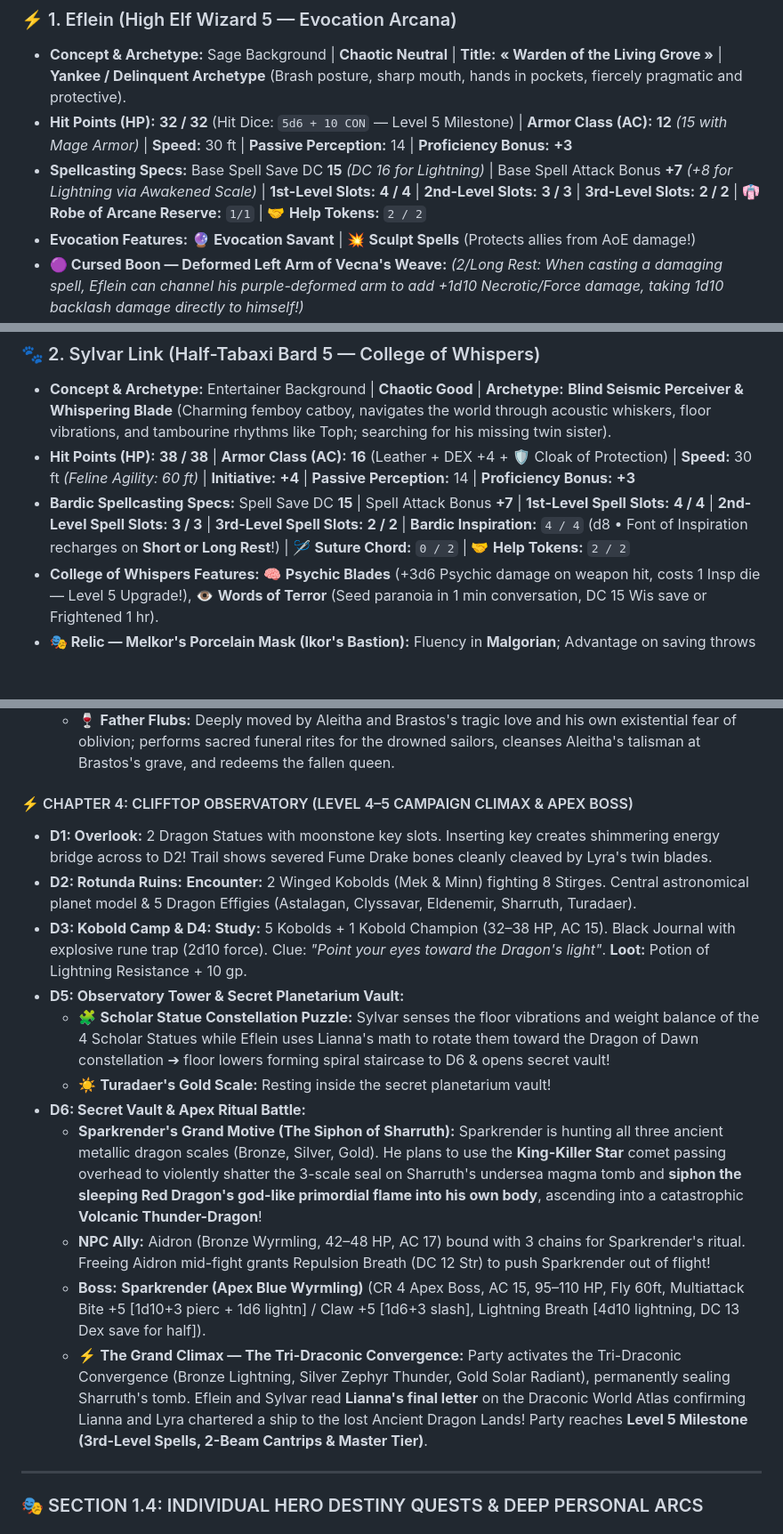
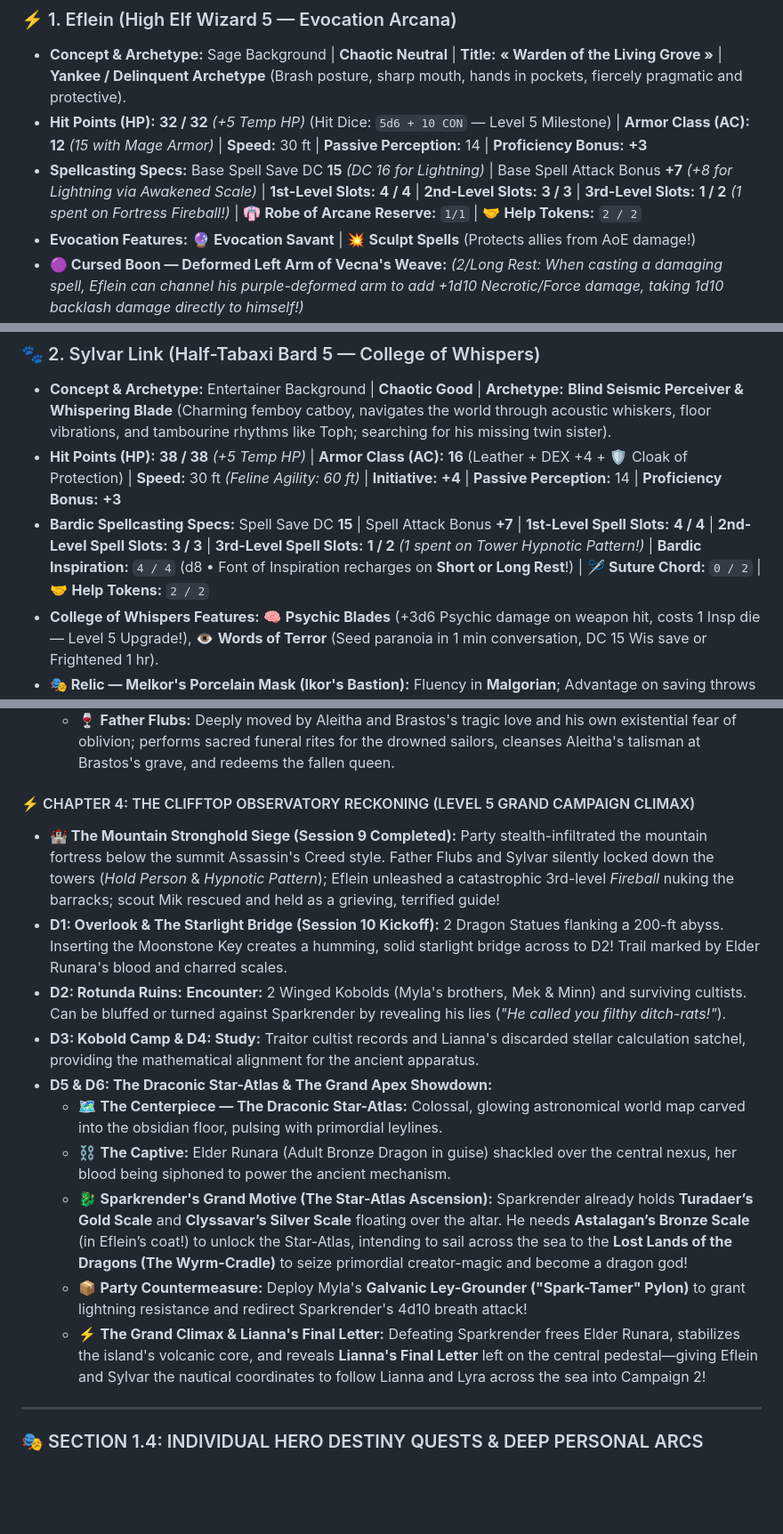
Before and after one commit to raelpinpin-create/dnd-stormwreck-isle, a Markdown page: DM_SCREEN.md, 3 parts joined by grey strips. Shown at 89% size. Drawn GitHub-style; blank space fills up the shorter version.

```diff
--- a/DM_SCREEN.md
+++ b/DM_SCREEN.md
@@ -9,8 +9,8 @@
 
 ### ⚡ 1. Eflein (High Elf Wizard 5 — Evocation Arcana)
 * **Concept & Archetype:** Sage Background | **Chaotic Neutral** | **Title:** **« Warden of the Living Grove »** | **Yankee / Delinquent Archetype** (Brash posture, sharp mouth, hands in pockets, fiercely pragmatic and protective).
-* **Hit Points (HP):** **32 / 32** (Hit Dice: `5d6 + 10 CON` — Level 5 Milestone) | **Armor Class (AC):** **12** *(15 with Mage Armor)* | **Speed:** 30 ft | **Passive Perception:** 14 | **Proficiency Bonus:** **+3**
-* **Spellcasting Specs:** Base Spell Save DC **15** *(DC 16 for Lightning)* | Base Spell Attack Bonus **+7** *(+8 for Lightning via Awakened Scale)* | **1st-Level Slots:** **4 / 4** | **2nd-Level Slots:** **3 / 3** | **3rd-Level Slots:** **2 / 2** | 👘 **Robe of Arcane Reserve:** `1/1` | 🤝 **Help Tokens:** `2 / 2`
+* **Hit Points (HP):** **32 / 32** *(+5 Temp HP)* (Hit Dice: `5d6 + 10 CON` — Level 5 Milestone) | **Armor Class (AC):** **12** *(15 with Mage Armor)* | **Speed:** 30 ft | **Passive Perception:** 14 | **Proficiency Bonus:** **+3**
+* **Spellcasting Specs:** Base Spell Save DC **15** *(DC 16 for Lightning)* | Base Spell Attack Bonus **+7** *(+8 for Lightning via Awakened Scale)* | **1st-Level Slots:** **4 / 4** | **2nd-Level Slots:** **3 / 3** | **3rd-Level Slots:** **1 / 2** *(1 spent on Fortress Fireball!)* | 👘 **Robe of Arcane Reserve:** `1/1` | 🤝 **Help Tokens:** `2 / 2`
 * **Evocation Features:** 🔮 **Evocation Savant** | 💥 **Sculpt Spells** (Protects allies from AoE damage!)
 * **🟣 Cursed Boon — Deformed Left Arm of Vecna's Weave:** *(2/Long Rest: When casting a damaging spell, Eflein can channel his purple-deformed arm to add +1d10 Necrotic/Force damage, taking 1d10 backlash damage directly to himself!)*
 * **🌌 Shared Party Boon — The Sovereign's Planar Scar:** Permanent Advantage on saving throws vs. Frightened, Charmed, and Stunned; *Planar Gravity Step (1/Short Rest):* Bonus Action 20-ft jump/glide ignoring difficult terrain without provoking opportunity attacks.
@@ -19,8 +19,8 @@
 
 ### 🐾 2. Sylvar Link (Half-Tabaxi Bard 5 — College of Whispers)
 * **Concept & Archetype:** Entertainer Background | **Chaotic Good** | **Archetype:** **Blind Seismic Perceiver & Whispering Blade** (Charming femboy catboy, navigates the world through acoustic whiskers, floor vibrations, and tambourine rhythms like Toph; searching for his missing twin sister).
-* **Hit Points (HP):** **38 / 38** | **Armor Class (AC):** **16** (Leather + DEX +4 + 🛡️ Cloak of Protection) | **Speed:** 30 ft *(Feline Agility: 60 ft)* | **Initiative:** **+4** | **Passive Perception:** 14 | **Proficiency Bonus:** **+3**
-* **Bardic Spellcasting Specs:** Spell Save DC **15** | Spell Attack Bonus **+7** | **1st-Level Spell Slots:** **4 / 4** | **2nd-Level Spell Slots:** **3 / 3** | **3rd-Level Spell Slots:** **2 / 2** | **Bardic Inspiration:** `4 / 4` (d8 • Font of Inspiration recharges on **Short or Long Rest**!) | 🪡 **Suture Chord:** `0 / 2` | 🤝 **Help Tokens:** `2 / 2`
+* **Hit Points (HP):** **38 / 38** *(+5 Temp HP)* | **Armor Class (AC):** **16** (Leather + DEX +4 + 🛡️ Cloak of Protection) | **Speed:** 30 ft *(Feline Agility: 60 ft)* | **Initiative:** **+4** | **Passive Perception:** 14 | **Proficiency Bonus:** **+3**
+* **Bardic Spellcasting Specs:** Spell Save DC **15** | Spell Attack Bonus **+7** | **1st-Level Spell Slots:** **4 / 4** | **2nd-Level Spell Slots:** **3 / 3** | **3rd-Level Spell Slots:** **1 / 2** *(1 spent on Tower Hypnotic Pattern!)* | **Bardic Inspiration:** `4 / 4` (d8 • Font of Inspiration recharges on **Short or Long Rest**!) | 🪡 **Suture Chord:** `0 / 2` | 🤝 **Help Tokens:** `2 / 2`
 * **College of Whispers Features:** 🧠 **Psychic Blades** (+3d6 Psychic damage on weapon hit, costs 1 Insp die — Level 5 Upgrade!), 👁️ **Words of Terror** (Seed paranoia in 1 min conversation, DC 15 Wis save or Frightened 1 hr).
 * **🎭 Relic — Melkor's Porcelain Mask (Ikor's Bastion):** Fluency in **Malgorian**; Advantage on saving throws vs spells, charms, and domination from extraplanar gods (Vecna, Moros); *Curse of Deific Rejection:* Divine healing from clerics/paladins burns for damage instead of restoring HP.
 * **Senses & Special Traits:** 🐾 **Blind Seismic Sense / Acoustic Blindsight (30–60 ft)** (Immune to visual dark/blind penalties; senses heartbeats, tremors, and footsteps), 🎶 **Song of Rest** (+1d6 HP on Short Rest), 🐾 **Feline Agility** (Burst to 60 ft speed).
@@ -112,18 +112,17 @@ graph TD
   * 🐾 **Sylvar Link:** Discovers twin-crescent blade gouges in the main mast and Lyra's torn crimson sash; braves the submerged hold (C9) to bond with **Clyssavar's Silver Scale**, experiencing the acoustic epiphany of the Zephyr Awakening and unlocking Level 4!
   * 🍷 **Father Flubs:** Deeply moved by Aleitha and Brastos's tragic love and his own existential fear of oblivion; performs sacred funeral rites for the drowned sailors, cleanses Aleitha's talisman at Brastos's grave, and redeems the fallen queen.
 
-#### ⚡ CHAPTER 4: CLIFFTOP OBSERVATORY (LEVEL 4–5 CAMPAIGN CLIMAX & APEX BOSS)
-* **D1: Overlook:** 2 Dragon Statues with moonstone key slots. Inserting key creates shimmering energy bridge across to D2! Trail shows severed Fume Drake bones cleanly cleaved by Lyra's twin blades.
-* **D2: Rotunda Ruins:** **Encounter:** 2 Winged Kobolds (Mek & Minn) fighting 8 Stirges. Central astronomical planet model & 5 Dragon Effigies (Astalagan, Clyssavar, Eldenemir, Sharruth, Turadaer).
-* **D3: Kobold Camp & D4: Study:** 5 Kobolds + 1 Kobold Champion (32–38 HP, AC 15). Black Journal with explosive rune trap (2d10 force). Clue: *"Point your eyes toward the Dragon's light"*. **Loot:** Potion of Lightning Resistance + 10 gp.
-* **D5: Observatory Tower & Secret Planetarium Vault:**
-  * 🧩 **Scholar Statue Constellation Puzzle:** Sylvar senses the floor vibrations and weight balance of the 4 Scholar Statues while Eflein uses Lianna's math to rotate them toward the Dragon of Dawn constellation ➔ floor lowers forming spiral staircase to D6 & opens secret vault!
-  * ☀️ **Turadaer's Gold Scale:** Resting inside the secret planetarium vault!
-* **D6: Secret Vault & Apex Ritual Battle:**
-  * **Sparkrender's Grand Motive (The Siphon of Sharruth):** Sparkrender is hunting all three ancient metallic dragon scales (Bronze, Silver, Gold). He plans to use the **King-Killer Star** comet passing overhead to violently shatter the 3-scale seal on Sharruth's undersea magma tomb and **siphon the sleeping Red Dragon's god-like primordial flame into his own body**, ascending into a catastrophic **Volcanic Thunder-Dragon**!
-  * **NPC Ally:** Aidron (Bronze Wyrmling, 42–48 HP, AC 17) bound with 3 chains for Sparkrender's ritual. Freeing Aidron mid-fight grants Repulsion Breath (DC 12 Str) to push Sparkrender out of flight!
-  * **Boss:** **Sparkrender (Apex Blue Wyrmling)** (CR 4 Apex Boss, AC 15, 95–110 HP, Fly 60ft, Multiattack Bite +5 [1d10+3 pierc + 1d6 lightn] / Claw +5 [1d6+3 slash], Lightning Breath [4d10 lightning, DC 13 Dex save for half]).
-  * ⚡ **The Grand Climax — The Tri-Draconic Convergence:** Party activates the Tri-Draconic Convergence (Bronze Lightning, Silver Zephyr Thunder, Gold Solar Radiant), permanently sealing Sharruth's tomb. Eflein and Sylvar read **Lianna's final letter** on the Draconic World Atlas confirming Lianna and Lyra chartered a ship to the lost Ancient Dragon Lands! Party reaches **Level 5 Milestone (3rd-Level Spells, 2-Beam Cantrips & Master Tier)**.
+#### ⚡ CHAPTER 4: THE CLIFFTOP OBSERVATORY RECKONING (LEVEL 5 GRAND CAMPAIGN CLIMAX)
+* **🏰 The Mountain Stronghold Siege (Session 9 Completed):** Party stealth-infiltrated the mountain fortress below the summit Assassin's Creed style. Father Flubs and Sylvar silently locked down the towers (*Hold Person* & *Hypnotic Pattern*); Eflein unleashed a catastrophic 3rd-level *Fireball* nuking the barracks; scout Mik rescued and held as a grieving, terrified guide!
+* **D1: Overlook & The Starlight Bridge (Session 10 Kickoff):** 2 Dragon Statues flanking a 200-ft abyss. Inserting the Moonstone Key creates a humming, solid starlight bridge across to D2! Trail marked by Elder Runara's blood and charred scales.
+* **D2: Rotunda Ruins:** **Encounter:** 2 Winged Kobolds (Myla's brothers, Mek & Minn) and surviving cultists. Can be bluffed or turned against Sparkrender by revealing his lies (*"He called you filthy ditch-rats!"*).
+* **D3: Kobold Camp & D4: Study:** Traitor cultist records and Lianna's discarded stellar calculation satchel, providing the mathematical alignment for the ancient apparatus.
+* **D5 & D6: The Draconic Star-Atlas & The Grand Apex Showdown:**
+  * 🗺️ **The Centerpiece — The Draconic Star-Atlas:** Colossal, glowing astronomical world map carved into the obsidian floor, pulsing with primordial leylines.
+  * ⛓️ **The Captive:** Elder Runara (Adult Bronze Dragon in guise) shackled over the central nexus, her blood being siphoned to power the ancient mechanism.
+  * 🐉 **Sparkrender's Grand Motive (The Star-Atlas Ascension):** Sparkrender already holds **Turadaer’s Gold Scale** and **Clyssavar’s Silver Scale** floating over the altar. He needs **Astalagan’s Bronze Scale** (in Eflein’s coat!) to unlock the Star-Atlas, intending to sail across the sea to the **Lost Lands of the Dragons (The Wyrm-Cradle)** to seize primordial creator-magic and become a dragon god!
+  * 📦 **Party Countermeasure:** Deploy Myla's **Galvanic Ley-Grounder ("Spark-Tamer" Pylon)** to grant lightning resistance and redirect Sparkrender's 4d10 breath attack!
+  * ⚡ **The Grand Climax & Lianna's Final Letter:** Defeating Sparkrender frees Elder Runara, stabilizes the island's volcanic core, and reveals **Lianna's Final Letter** left on the central pedestal—giving Eflein and Sylvar the nautical coordinates to follow Lianna and Lyra across the sea into Campaign 2!
 
 ---
 
```
Also changed, not shown: other parts of DM_SCREEN.md (+4 -4 lines), NPC_REGISTRY.md (+15 -0 lines).
